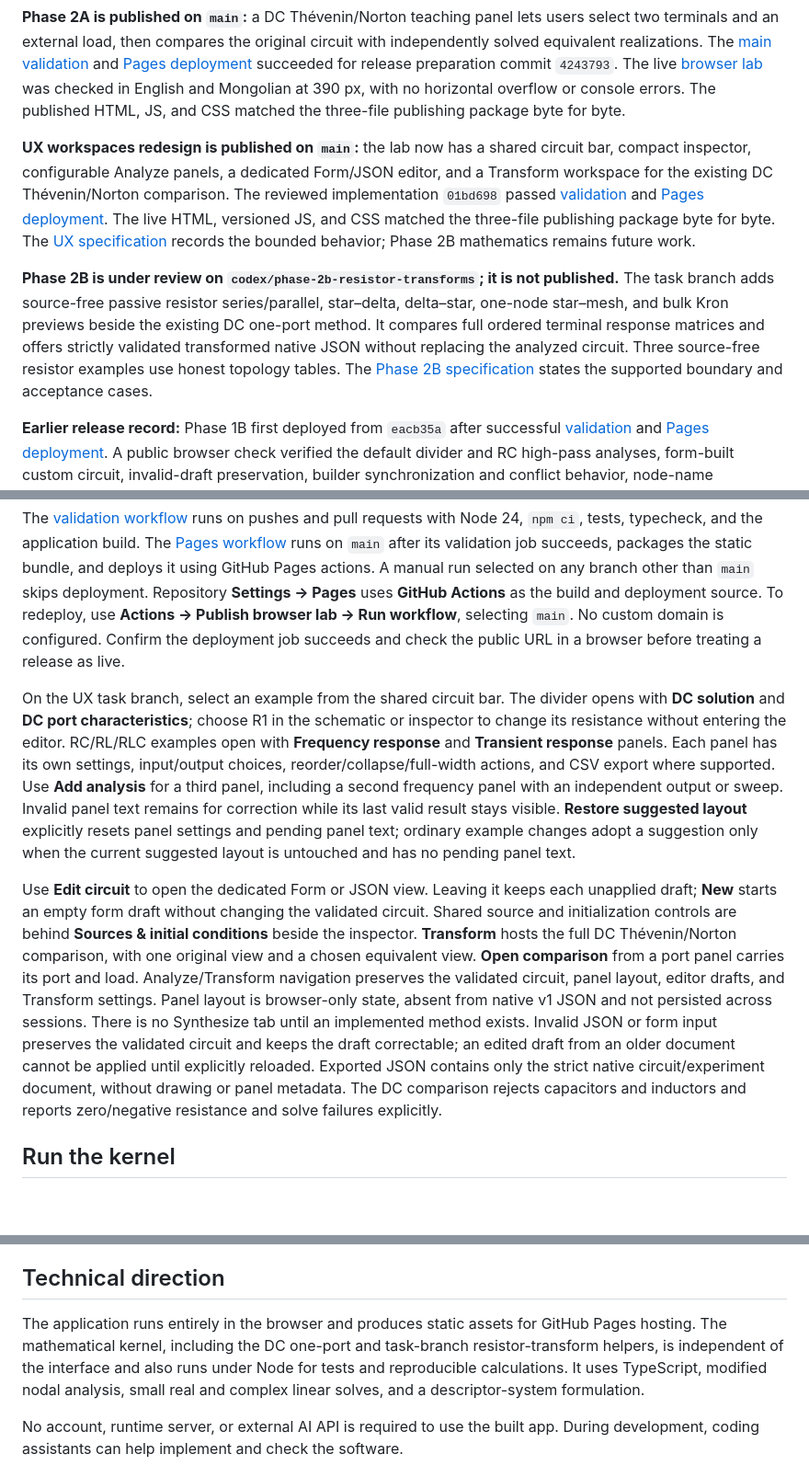
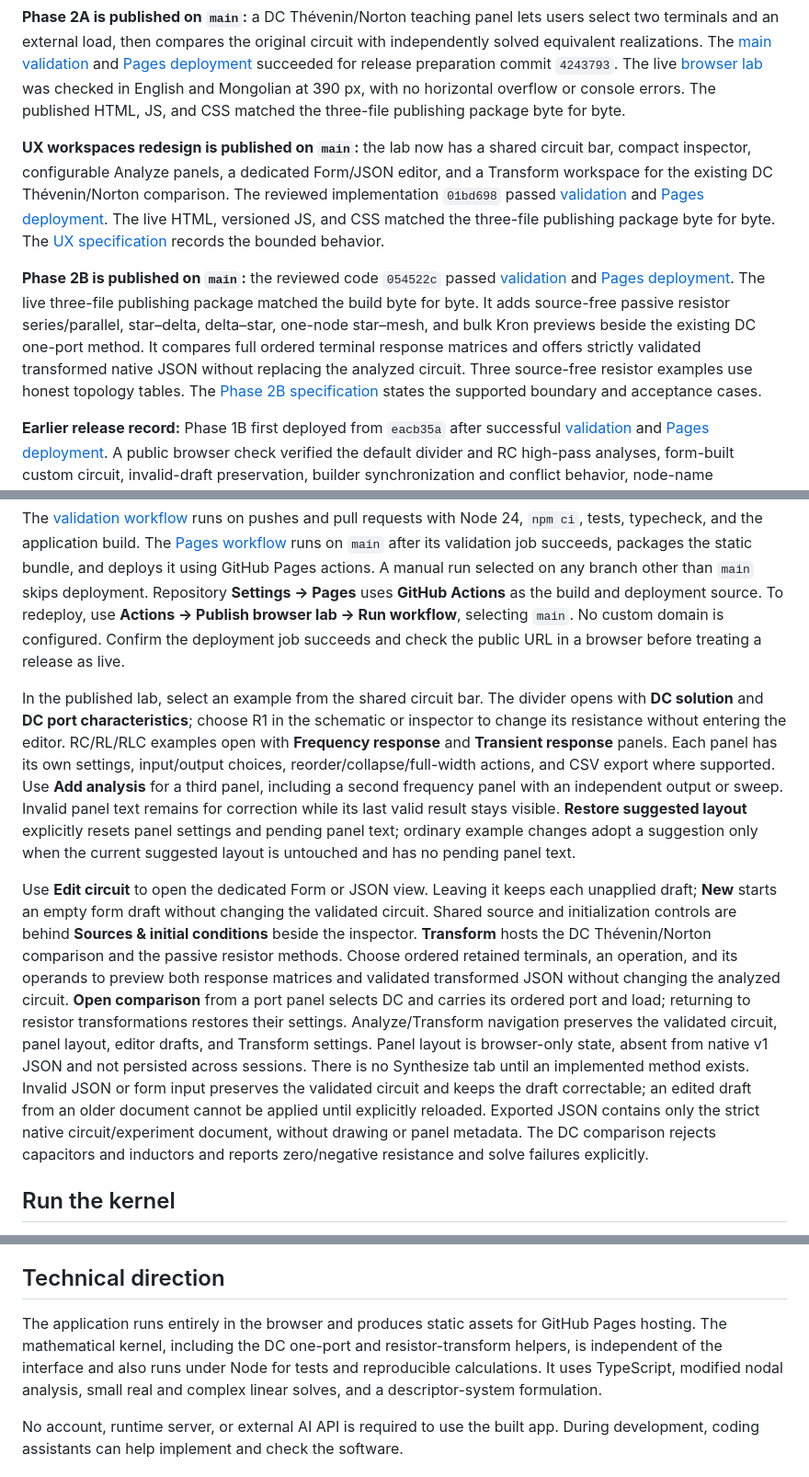
Before and after one commit to gantemur/circuits, a Markdown page: README.md, 3 parts joined by grey strips. Shown at 92% size. Drawn GitHub-style; blank space fills up the shorter version.

Commit message:
docs: record Phase 2B public release

```diff
--- a/README.md
+++ b/README.md
@@ -14,9 +14,9 @@ The repository is named `circuits`. **Circuits Unfolded** is the working applica
 
 **Phase 2A is published on `main`:** a DC Thévenin/Norton teaching panel lets users select two terminals and an external load, then compares the original circuit with independently solved equivalent realizations. The [main validation](https://github.com/gantemur/circuits/actions/runs/38106999862) and [Pages deployment](https://github.com/gantemur/circuits/actions/runs/38106999948) succeeded for release preparation commit `4243793`. The live [browser lab](https://gantemur.github.io/circuits/) was checked in English and Mongolian at 390 px, with no horizontal overflow or console errors. The published HTML, JS, and CSS matched the three-file publishing package byte for byte.
 
-**UX workspaces redesign is published on `main`:** the lab now has a shared circuit bar, compact inspector, configurable Analyze panels, a dedicated Form/JSON editor, and a Transform workspace for the existing DC Thévenin/Norton comparison. The reviewed implementation `01bd698` passed [validation](https://github.com/gantemur/circuits/actions/runs/38116427472) and [Pages deployment](https://github.com/gantemur/circuits/actions/runs/38116427451). The live HTML, versioned JS, and CSS matched the three-file publishing package byte for byte. The [UX specification](docs/UX_SPECIFICATION.md) records the bounded behavior; Phase 2B mathematics remains future work.
+**UX workspaces redesign is published on `main`:** the lab now has a shared circuit bar, compact inspector, configurable Analyze panels, a dedicated Form/JSON editor, and a Transform workspace for the existing DC Thévenin/Norton comparison. The reviewed implementation `01bd698` passed [validation](https://github.com/gantemur/circuits/actions/runs/38116427472) and [Pages deployment](https://github.com/gantemur/circuits/actions/runs/38116427451). The live HTML, versioned JS, and CSS matched the three-file publishing package byte for byte. The [UX specification](docs/UX_SPECIFICATION.md) records the bounded behavior.
 
-**Phase 2B is under review on `codex/phase-2b-resistor-transforms`; it is not published.** The task branch adds source-free passive resistor series/parallel, star–delta, delta–star, one-node star–mesh, and bulk Kron previews beside the existing DC one-port method. It compares full ordered terminal response matrices and offers strictly validated transformed native JSON without replacing the analyzed circuit. Three source-free resistor examples use honest topology tables. The [Phase 2B specification](docs/PHASE_2B_SPECIFICATION.md) states the supported boundary and acceptance cases.
+**Phase 2B is published on `main`:** the reviewed code `054522c` passed [validation](https://github.com/gantemur/circuits/actions/runs/38147925520) and [Pages deployment](https://github.com/gantemur/circuits/actions/runs/38147925593). The live three-file publishing package matched the build byte for byte. It adds source-free passive resistor series/parallel, star–delta, delta–star, one-node star–mesh, and bulk Kron previews beside the existing DC one-port method. It compares full ordered terminal response matrices and offers strictly validated transformed native JSON without replacing the analyzed circuit. Three source-free resistor examples use honest topology tables. The [Phase 2B specification](docs/PHASE_2B_SPECIFICATION.md) states the supported boundary and acceptance cases.
 
 **Earlier release record:** Phase 1B first deployed from `eacb35a` after successful [validation](https://github.com/gantemur/circuits/actions/runs/38104326176) and [Pages deployment](https://github.com/gantemur/circuits/actions/runs/38104326149). A public browser check verified the default divider and RC high-pass analyses, form-built custom circuit, invalid-draft preservation, builder synchronization and conflict behavior, node-name correction, and both languages at 390 px. Valid and malformed file imports worked. The browser did not capture the JSON export download event in that release check; an earlier browser pass verified export and round-trip import.
 
@@ -42,9 +42,9 @@ The release target is [https://gantemur.github.io/circuits/](https://gantemur.gi
 
 The [validation workflow](.github/workflows/validate.yml) runs on pushes and pull requests with Node 24, `npm ci`, tests, typecheck, and the application build. The [Pages workflow](.github/workflows/pages.yml) runs on `main` after its validation job succeeds, packages the static bundle, and deploys it using GitHub Pages actions. A manual run selected on any branch other than `main` skips deployment. Repository **Settings → Pages** uses **GitHub Actions** as the build and deployment source. To redeploy, use **Actions → Publish browser lab → Run workflow**, selecting `main`. No custom domain is configured. Confirm the deployment job succeeds and check the public URL in a browser before treating a release as live.
 
-On the UX task branch, select an example from the shared circuit bar. The divider opens with **DC solution** and **DC port characteristics**; choose R1 in the schematic or inspector to change its resistance without entering the editor. RC/RL/RLC examples open with **Frequency response** and **Transient response** panels. Each panel has its own settings, input/output choices, reorder/collapse/full-width actions, and CSV export where supported. Use **Add analysis** for a third panel, including a second frequency panel with an independent output or sweep. Invalid panel text remains for correction while its last valid result stays visible. **Restore suggested layout** explicitly resets panel settings and pending panel text; ordinary example changes adopt a suggestion only when the current suggested layout is untouched and has no pending panel text.
+In the published lab, select an example from the shared circuit bar. The divider opens with **DC solution** and **DC port characteristics**; choose R1 in the schematic or inspector to change its resistance without entering the editor. RC/RL/RLC examples open with **Frequency response** and **Transient response** panels. Each panel has its own settings, input/output choices, reorder/collapse/full-width actions, and CSV export where supported. Use **Add analysis** for a third panel, including a second frequency panel with an independent output or sweep. Invalid panel text remains for correction while its last valid result stays visible. **Restore suggested layout** explicitly resets panel settings and pending panel text; ordinary example changes adopt a suggestion only when the current suggested layout is untouched and has no pending panel text.
 
-Use **Edit circuit** to open the dedicated Form or JSON view. Leaving it keeps each unapplied draft; **New** starts an empty form draft without changing the validated circuit. Shared source and initialization controls are behind **Sources & initial conditions** beside the inspector. **Transform** hosts the full DC Thévenin/Norton comparison, with one original view and a chosen equivalent view. **Open comparison** from a port panel carries its port and load. Analyze/Transform navigation preserves the validated circuit, panel layout, editor drafts, and Transform settings. Panel layout is browser-only state, absent from native v1 JSON and not persisted across sessions. There is no Synthesize tab until an implemented method exists. Invalid JSON or form input preserves the validated circuit and keeps the draft correctable; an edited draft from an older document cannot be applied until explicitly reloaded. Exported JSON contains only the strict native circuit/experiment document, without drawing or panel metadata. The DC comparison rejects capacitors and inductors and reports zero/negative resistance and solve failures explicitly.
+Use **Edit circuit** to open the dedicated Form or JSON view. Leaving it keeps each unapplied draft; **New** starts an empty form draft without changing the validated circuit. Shared source and initialization controls are behind **Sources & initial conditions** beside the inspector. **Transform** hosts the DC Thévenin/Norton comparison and the passive resistor methods. Choose ordered retained terminals, an operation, and its operands to preview both response matrices and validated transformed JSON without changing the analyzed circuit. **Open comparison** from a port panel selects DC and carries its ordered port and load; returning to resistor transformations restores their settings. Analyze/Transform navigation preserves the validated circuit, panel layout, editor drafts, and Transform settings. Panel layout is browser-only state, absent from native v1 JSON and not persisted across sessions. There is no Synthesize tab until an implemented method exists. Invalid JSON or form input preserves the validated circuit and keeps the draft correctable; an edited draft from an older document cannot be applied until explicitly reloaded. Exported JSON contains only the strict native circuit/experiment document, without drawing or panel metadata. The DC comparison rejects capacitors and inductors and reports zero/negative resistance and solve failures explicitly.
 
 ## Run the kernel
 
@@ -119,7 +119,7 @@ The book manuscript and its source tree are not distributed in this repository.
 
 ## Technical direction
 
-The application runs entirely in the browser and produces static assets for GitHub Pages hosting. The mathematical kernel, including the DC one-port and task-branch resistor-transform helpers, is independent of the interface and also runs under Node for tests and reproducible calculations. It uses TypeScript, modified nodal analysis, small real and complex linear solves, and a descriptor-system formulation.
+The application runs entirely in the browser and produces static assets for GitHub Pages hosting. The mathematical kernel, including the DC one-port and resistor-transform helpers, is independent of the interface and also runs under Node for tests and reproducible calculations. It uses TypeScript, modified nodal analysis, small real and complex linear solves, and a descriptor-system formulation.
 
 No account, runtime server, or external AI API is required to use the built app. During development, coding assistants can help implement and check the software.
 
```
Also changed, not shown: other parts of README.md (+2 -2 lines), docs/DECISIONS.md (+16 -6 lines), docs/PHASE_2B_SPECIFICATION.md (+9 -3 lines).
